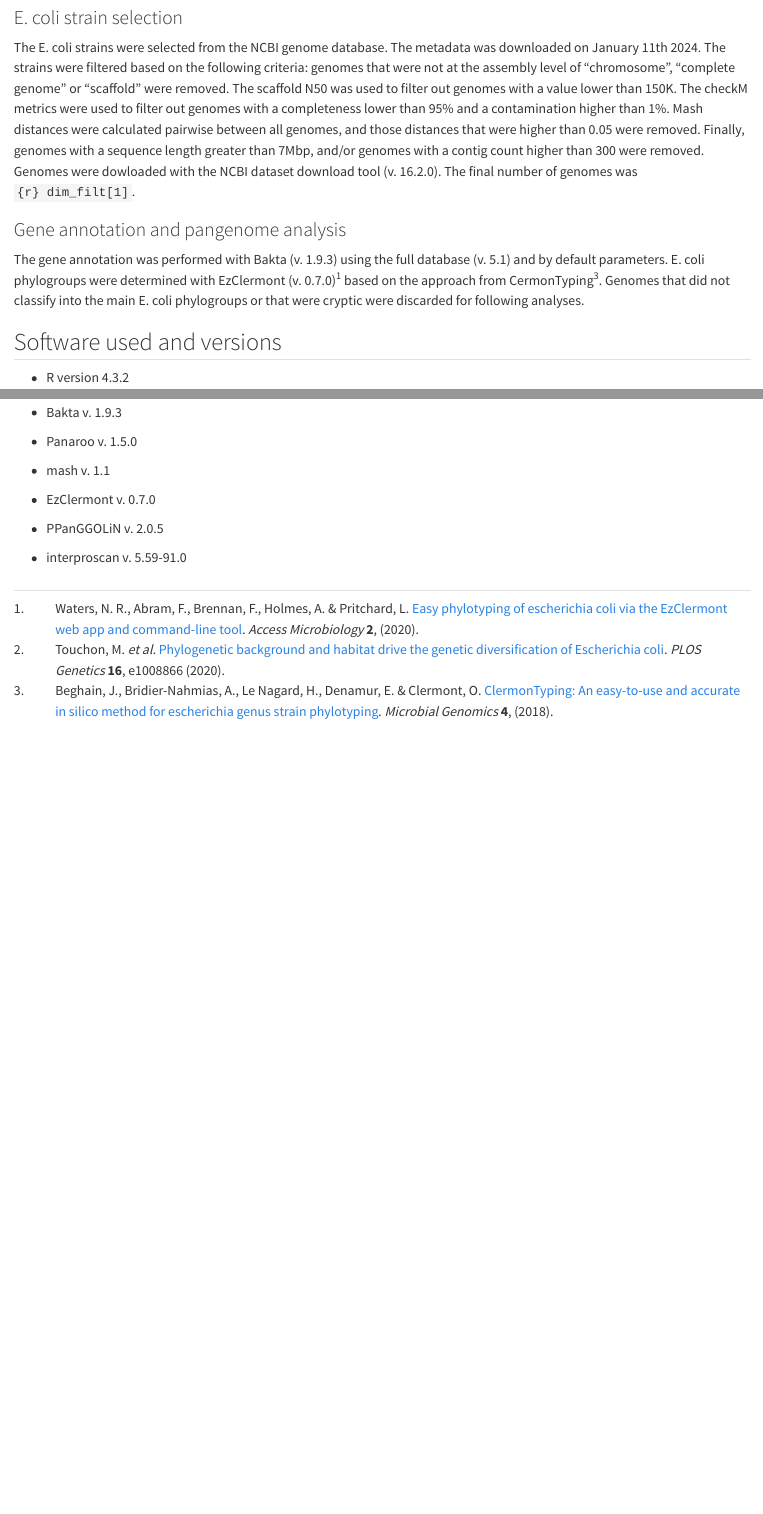
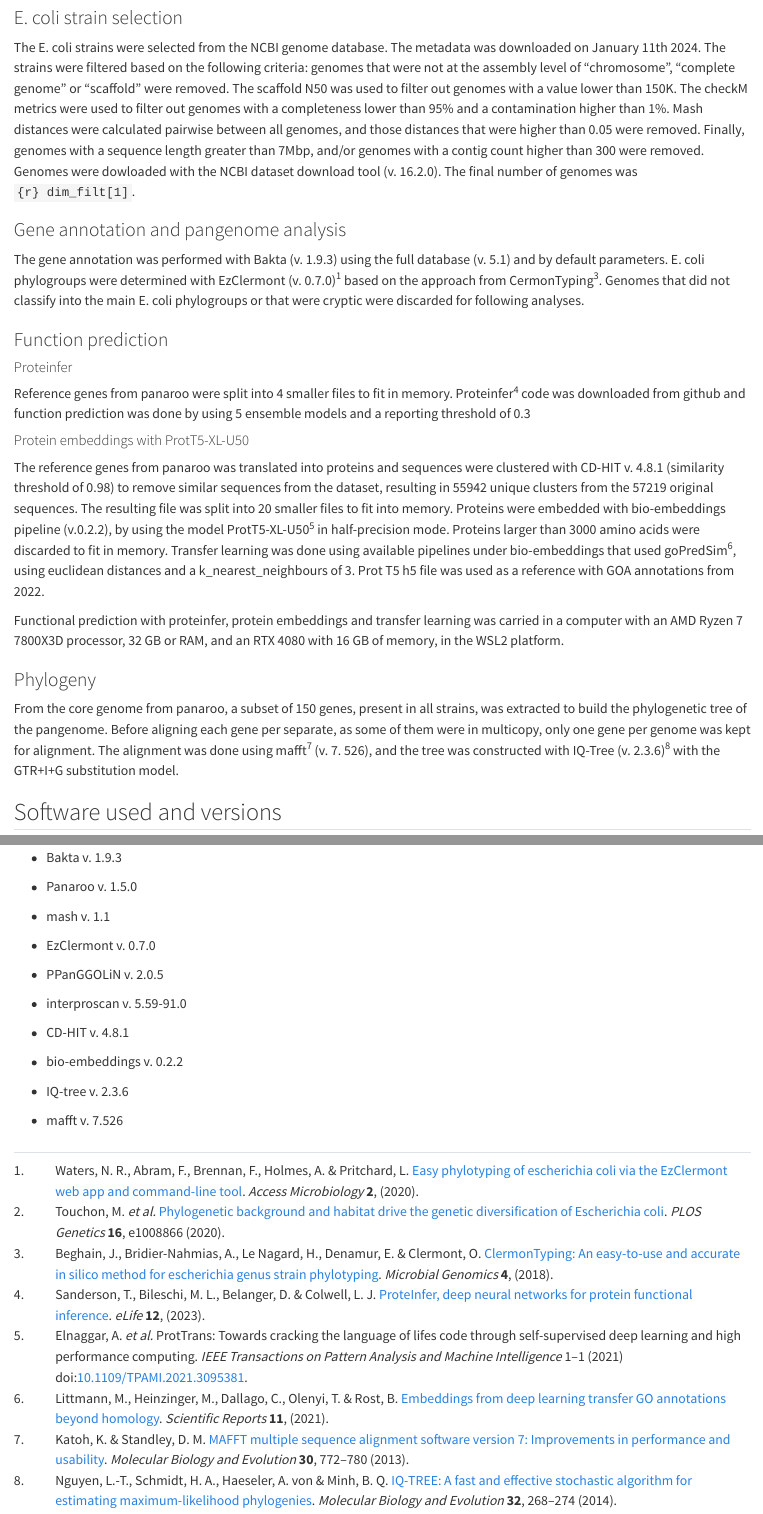
Before and after one commit to dmartimarti/NCBI_pangenome, a Quarto document (project_docs.qmd): the page in a window 1100 px wide, from 9200 px down, and a second part further down, joined at a grey line. Rendered offline with R 4.5, knitr and Pandoc in place of Quarto, with nearby package versions; folded parts are opened; some code elsewhere in the file could not run offline.

Commit message:
update report

```diff
--- a/project_docs.qmd
+++ b/project_docs.qmd
@@ -303,6 +303,22 @@ The E. coli strains were selected from the NCBI genome database. The metadata wa
 
 The gene annotation was performed with Bakta (v. 1.9.3) using the full database (v. 5.1) and by default parameters. E. coli phylogroups were determined with EzClermont (v. 0.7.0) @Waters2020 based on the approach from CermonTyping @Beghain2018. Genomes that did not classify into the main E. coli phylogroups or that were cryptic were discarded for following analyses.
 
+### Function prediction
+
+#### Proteinfer
+
+Reference genes from panaroo were split into 4 smaller files to fit in memory. Proteinfer @Sanderson2023 code was downloaded from github and function prediction was done by using 5 ensemble models and a reporting threshold of 0.3
+
+#### Protein embeddings with ProtT5-XL-U50
+
+The reference genes from panaroo was translated into proteins and sequences were clustered with CD-HIT v. 4.8.1 (similarity threshold of 0.98) to remove similar sequences from the dataset, resulting in 55942 unique clusters from the 57219 original sequences. The resulting file was split into 20 smaller files to fit into memory. Proteins were embedded with bio-embeddings pipeline (v.0.2.2), by using the model ProtT5-XL-U50 @Elnaggar2021 in half-precision mode. Proteins larger than 3000 amino acids were discarded to fit in memory. Transfer learning was done using available pipelines under bio-embeddings that used goPredSim @Littmann2021, using euclidean distances and a k_nearest_neighbours of 3. Prot T5 h5 file was used as a reference with GOA annotations from 2022.
+
+Functional prediction with proteinfer, protein embeddings and transfer learning was carried in a computer with an AMD Ryzen 7 7800X3D processor, 32 GB or RAM, and an RTX 4080 with 16 GB of memory, in the WSL2 platform.
+
+### Phylogeny
+
+From the core genome from panaroo, a subset of 150 genes, present in all strains, was extracted to build the phylogenetic tree of the pangenome. Before aligning each gene per separate, as some of them were in multicopy, only one gene per genome was kept for alignment. The alignment was done using mafft @Katoh2013 (v. 7. 526), and the tree was constructed with IQ-Tree (v. 2.3.6) @Nguyen2014 with the GTR+I+G substitution model.
+
 ## Software used and versions
 
 -   R version 4.3.2
@@ -321,4 +337,12 @@ The gene annotation was performed with Bakta (v. 1.9.3) using the full database
 
 -   interproscan v. 5.59-91.0
 
+-   CD-HIT v. 4.8.1
+
+-   bio-embeddings v. 0.2.2
+
+-   IQ-tree v. 2.3.6
+
+-   mafft v. 7.526
+
 ##
--- a/references.bib
+++ b/references.bib
@@ -41,3 +41,7 @@
 	url = {http://dx.doi.org/10.1371/journal.pgen.1008866},
 	langid = {en}
 }
+
+@article{Littmann2021,
+  title = {Embeddings from deep learning transfer GO annotations beyond homology},
+  volume = {11},
@@ -43,0 +51,36 @@
+  number = {1},
+  journal = {Scientific Reports},
+  publisher = {Springer Science and Business Media LLC},
+  author = {Littmann,  Maria and Heinzinger,  Michael and Dallago,  Christian and Olenyi,  Tobias and Rost,  Burkhard},
+  year = {2021},
+  month = jan
+}
+
+@ARTICLE
+{Elnaggar2021,
+author={Elnaggar, Ahmed and Heinzinger, Michael and Dallago, Christian and Rehawi, Ghalia and Yu, Wang and Jones, Llion and Gibbs, Tom and Feher, Tamas and Angerer, Christoph and Steinegger, Martin and Bhowmik, Debsindhu and Rost, Burkhard},
+journal={IEEE Transactions on Pattern Analysis and Machine Intelligence},
+title={ProtTrans: Towards Cracking the Language of Lifes Code Through Self-Supervised Deep Learning and High Performance Computing},
+year={2021},
+volume={},
+number={},
+pages={1-1},
+doi={10.1109/TPAMI.2021.3095381}}
+
+
+@article{Sanderson2023,
+  title = {ProteInfer,  deep neural networks for protein functional inference},
+  volume = {12},
+  ISSN = {2050-084X},
+  url = {http://dx.doi.org/10.7554/eLife.80942},
+  DOI = {10.7554/elife.80942},
+  journal = {eLife},
+  publisher = {eLife Sciences Publications,  Ltd},
+  author = {Sanderson,  Theo and Bileschi,  Maxwell L and Belanger,  David and Colwell,  Lucy J},
+  year = {2023},
+  month = feb
+}
+
+@article{Nguyen2014,
+  title = {IQ-TREE: A Fast and Effective Stochastic Algorithm for Estimating Maximum-Likelihood Phylogenies},
+  volume = {32},
@@ -43,0 +90,12 @@
+  number = {1},
+  journal = {Molecular Biology and Evolution},
+  publisher = {Oxford University Press (OUP)},
+  author = {Nguyen,  Lam-Tung and Schmidt,  Heiko A. and von Haeseler,  Arndt and Minh,  Bui Quang},
+  year = {2014},
+  month = nov,
+  pages = {268–274}
+}
+
+@article{Katoh2013,
+  title = {MAFFT Multiple Sequence Alignment Software Version 7: Improvements in Performance and Usability},
+  volume = {30},
@@ -43,0 +105,8 @@
+  number = {4},
+  journal = {Molecular Biology and Evolution},
+  publisher = {Oxford University Press (OUP)},
+  author = {Katoh,  K. and Standley,  D. M.},
+  year = {2013},
+  month = jan,
+  pages = {772–780}
+}
```
Also changed, not shown: references.bib (9 more changed lines).
